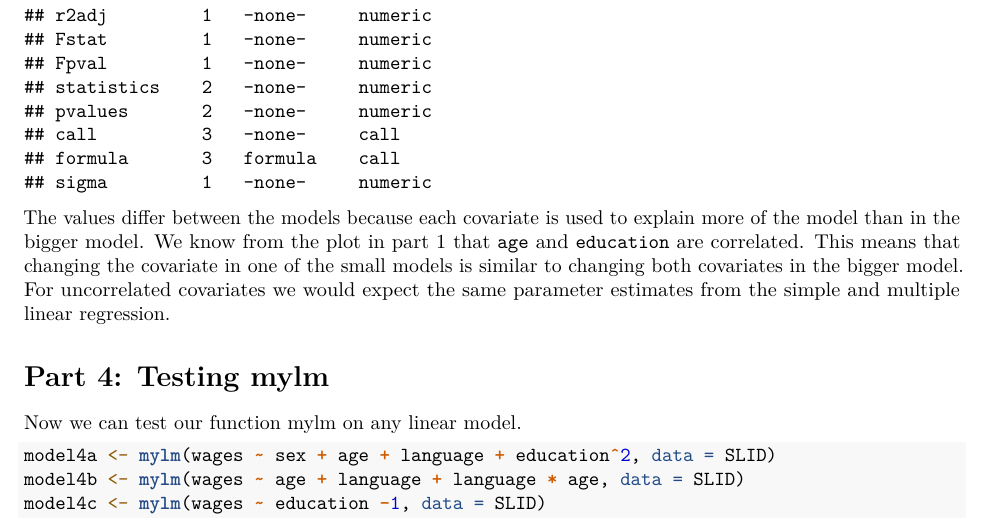
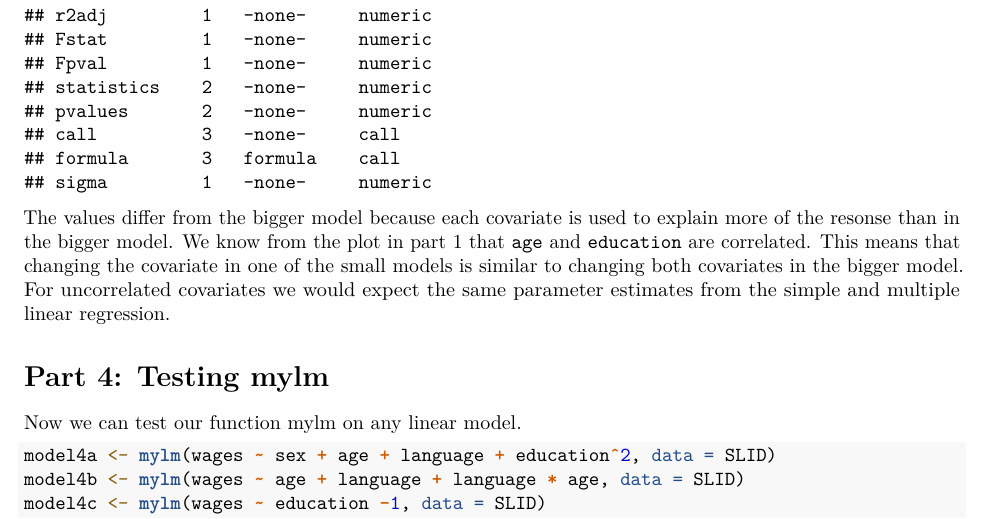
Before and after one commit to Anderssorby/mylm, an R Markdown document (report.Rmd): part of page 282 of 284, cut so that both start at the same text. Rendered offline with R 4.5, knitr and Pandoc, then LaTeX, with nearby package versions; some code elsewhere in the file could not run offline.

Commit message:
Fix sentence

````diff
--- a/report.Rmd
+++ b/report.Rmd
@@ -128,7 +128,7 @@ model2c2 <- mylm(wages ~ age, data = SLID)
 summary(model2c1)
 summary(model2c2)
 ```
-The values differ between the models because each covariate is used to explain more of the model than in the bigger model.
+The values differ from the bigger model because each covariate is used to explain more of the resonse than in the bigger model.
 We know from the plot in part 1 that `age` and `education` are correlated.
 This means that changing the covariate in one of the small models is similar to changing both covariates in the bigger model.
 For uncorrelated covariates we would expect the same parameter estimates from the simple and multiple linear regression.
````
